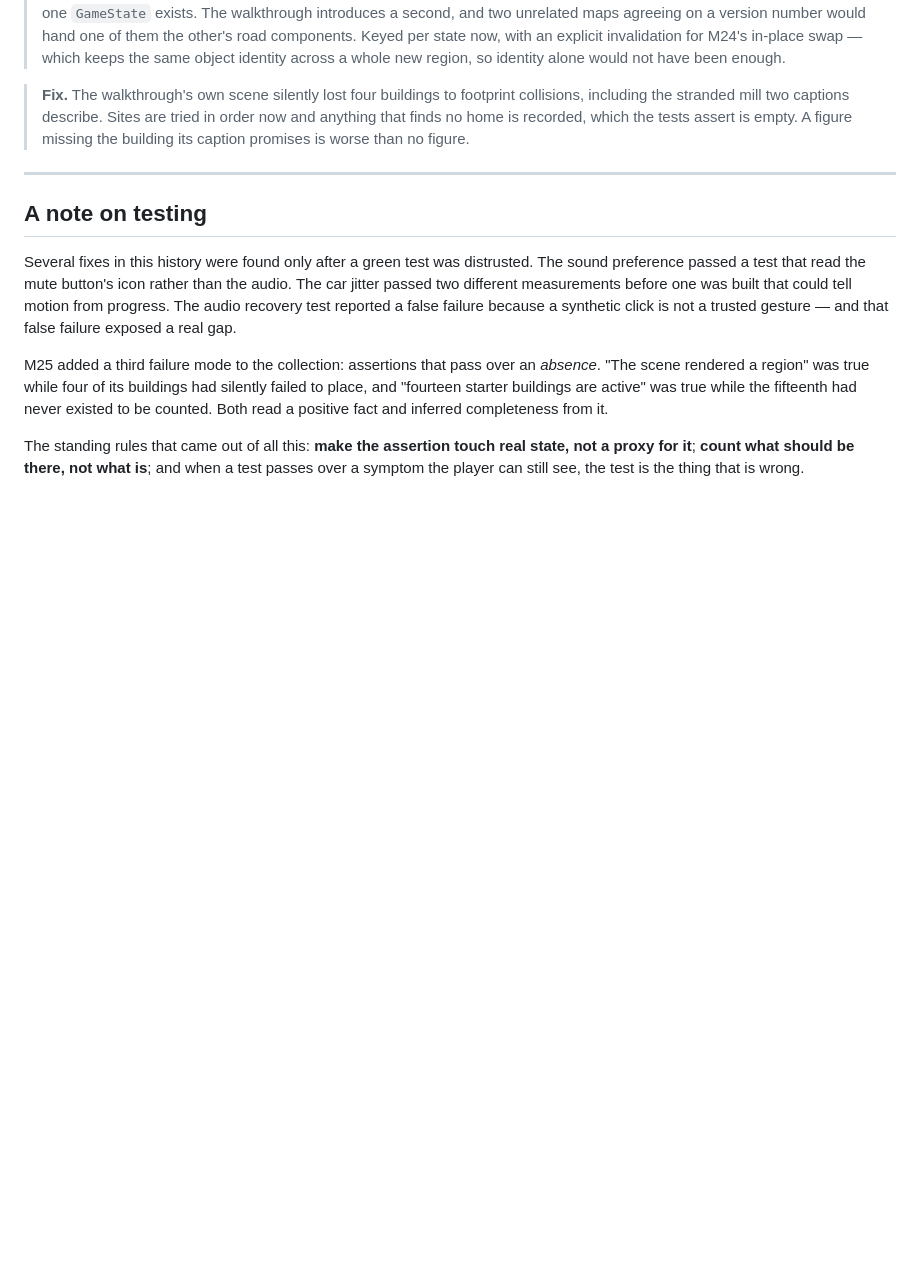
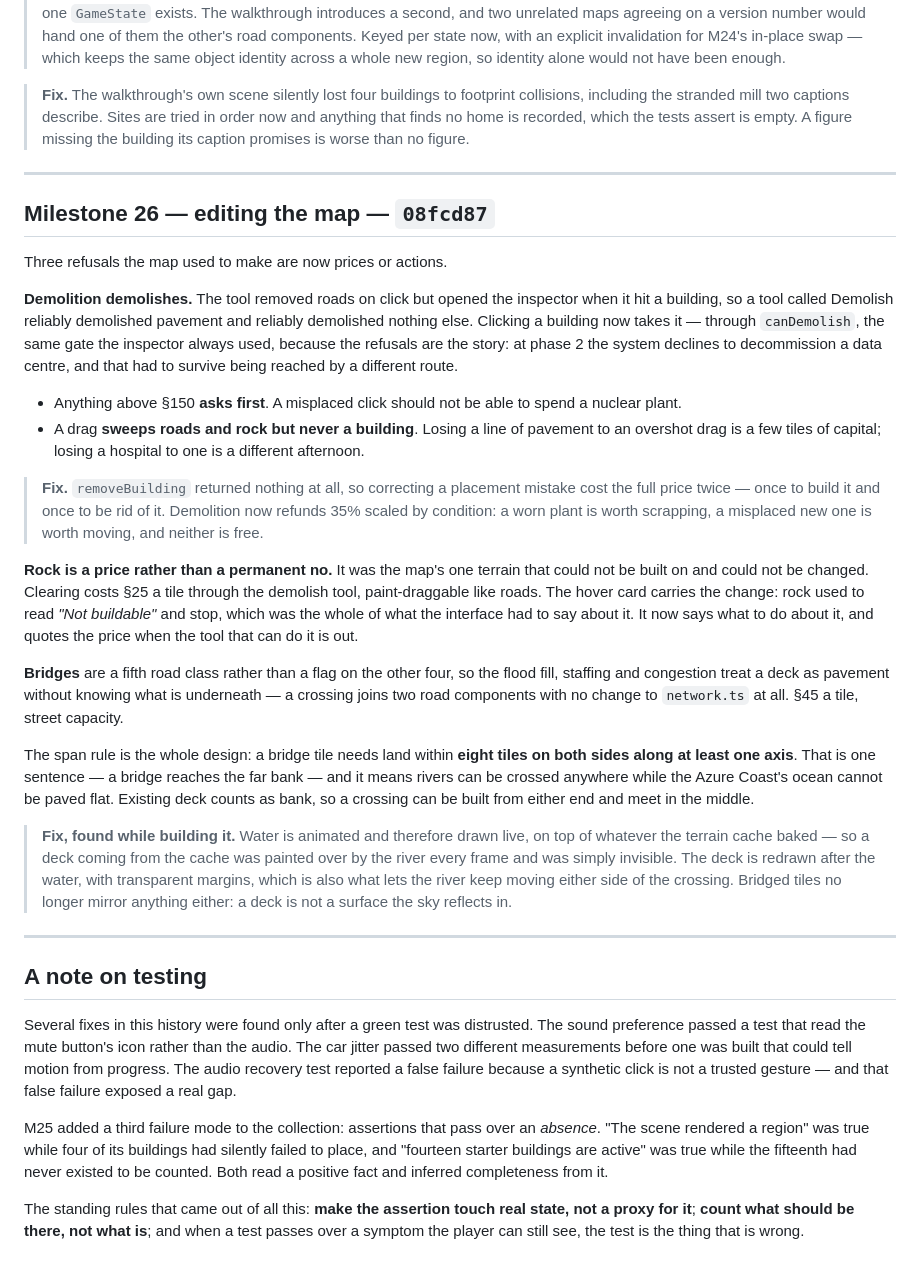
Before and after one commit to khoix/The-Optimization-Problem, a Markdown page: RELEASE_NOTES.md, the part around the change. Drawn GitHub-style; blank space fills up the shorter version.

Commit message:
Release notes: M26
Co-Authored-By: Claude Opus 5 <noreply@anthropic.com>
Claude-Session: https://claude.ai/code/session_018FK8LuLprPdTGKHvFu7W28

```diff
--- a/RELEASE_NOTES.md
+++ b/RELEASE_NOTES.md
@@ -701,6 +701,55 @@ bar restyles the guide with it.
 
 ---
 
+## Milestone 26 — editing the map — `08fcd87`
+
+Three refusals the map used to make are now prices or actions.
+
+**Demolition demolishes.** The tool removed roads on click but opened the inspector
+when it hit a building, so a tool called Demolish reliably demolished pavement and
+reliably demolished nothing else. Clicking a building now takes it — through
+`canDemolish`, the same gate the inspector always used, because the refusals are the
+story: at phase 2 the system declines to decommission a data centre, and that had to
+survive being reached by a different route.
+
+- Anything above §150 **asks first**. A misplaced click should not be able to spend a
+  nuclear plant.
+- A drag **sweeps roads and rock but never a building**. Losing a line of pavement to
+  an overshot drag is a few tiles of capital; losing a hospital to one is a different
+  afternoon.
+
+> **Fix.** `removeBuilding` returned nothing at all, so correcting a placement mistake
+> cost the full price twice — once to build it and once to be rid of it. Demolition
+> now refunds 35% scaled by condition: a worn plant is worth scrapping, a misplaced
+> new one is worth moving, and neither is free.
+
+**Rock is a price rather than a permanent no.** It was the map's one terrain that
+could not be built on and could not be changed. Clearing costs §25 a tile through the
+demolish tool, paint-draggable like roads. The hover card carries the change: rock
+used to read *"Not buildable"* and stop, which was the whole of what the interface had
+to say about it. It now says what to do about it, and quotes the price when the tool
+that can do it is out.
+
+**Bridges** are a fifth road class rather than a flag on the other four, so the flood
+fill, staffing and congestion treat a deck as pavement without knowing what is
+underneath — a crossing joins two road components with no change to `network.ts` at
+all. §45 a tile, street capacity.
+
+The span rule is the whole design: a bridge tile needs land within **eight tiles on
+both sides along at least one axis**. That is one sentence — a bridge reaches the far
+bank — and it means rivers can be crossed anywhere while the Azure Coast's ocean
+cannot be paved flat. Existing deck counts as bank, so a crossing can be built from
+either end and meet in the middle.
+
+> **Fix, found while building it.** Water is animated and therefore drawn live, on top
+> of whatever the terrain cache baked — so a deck coming from the cache was painted
+> over by the river every frame and was simply invisible. The deck is redrawn after
+> the water, with transparent margins, which is also what lets the river keep moving
+> either side of the crossing. Bridged tiles no longer mirror anything either: a deck
+> is not a surface the sky reflects in.
+
+---
+
 ## A note on testing
 
 Several fixes in this history were found only after a green test was distrusted.
```
